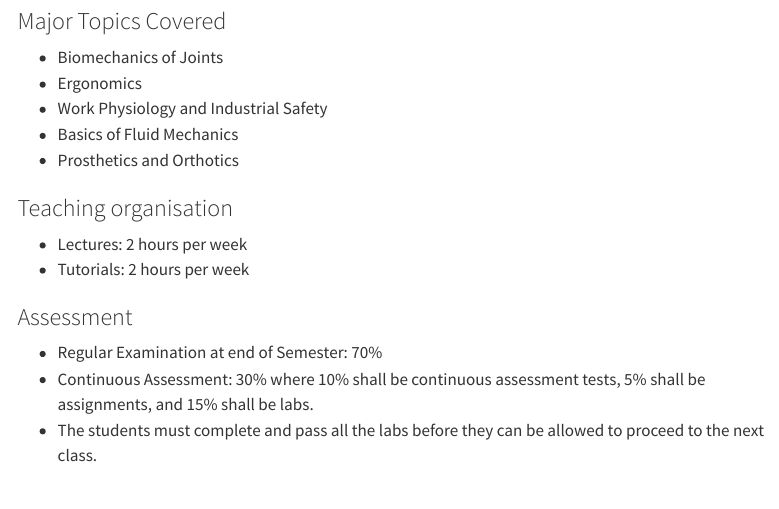
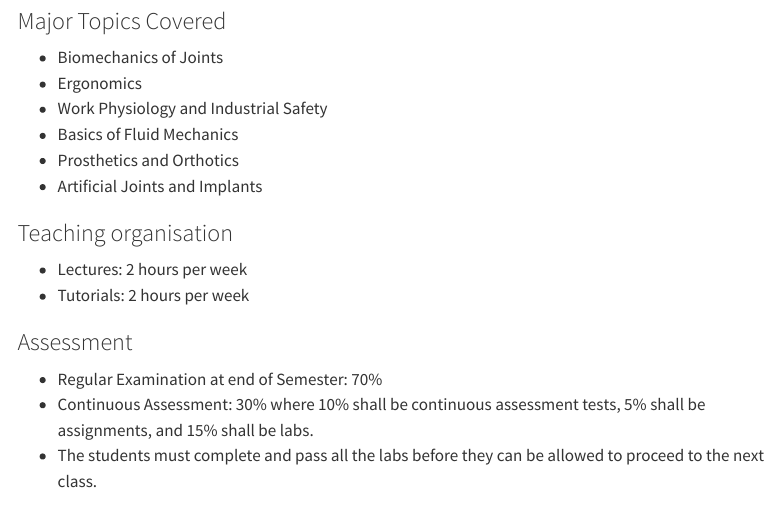
Before and after one commit to wokech/wokech.github.io, a Quarto document (courses/ebm403/biomechanics.qmd): the page in a window 1100 px wide, from 640 px down. Rendered offline with R 4.5, knitr and Pandoc in place of Quarto, with nearby package versions; menus at the side of the page are left out.

Commit message:
added teaching website

```diff
--- a/courses/ebm403/biomechanics.qmd
+++ b/courses/ebm403/biomechanics.qmd
@@ -28,6 +28,7 @@ Biomechanics is the application of the principles of mechanics (both solid and f
 -   Work Physiology and Industrial Safety
 -   Basics of Fluid Mechanics
 -   Prosthetics and Orthotics
+-   Artificial Joints and Implants
 
 ### Teaching organisation
 
```
